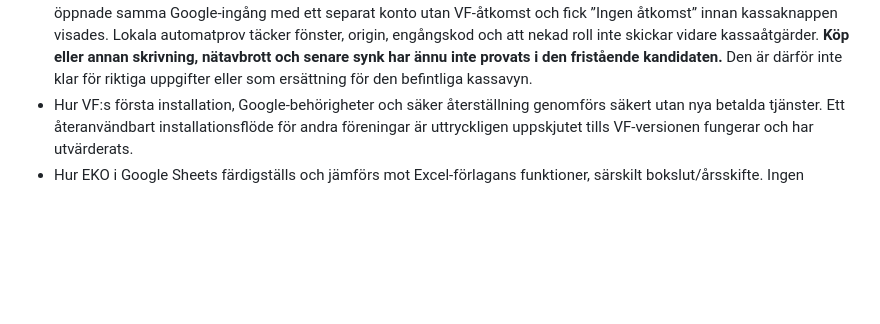
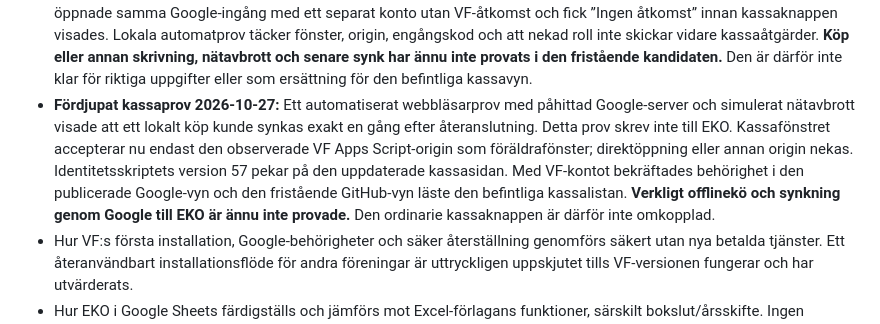
Before and after one commit to vagfolk/vf-app, a Markdown page: docs/BESLUT.md, the part around the change. Drawn GitHub-style; blank space fills up the shorter version.

Commit message:
Record cashier offline browser test and deployment status

```diff
--- a/docs/BESLUT.md
+++ b/docs/BESLUT.md
@@ -405,6 +405,7 @@ Detta avsnitt ersätter äldre, motstridiga kassa- och godkännandeförslag ovan
 - **Avgränsat GitHub-prov 2026-10-22/23:** Ett separat appskal utan köp- eller EKO-data finns på GitHub Pages under `public/offline-cash/`. Identitetsskriptets version 53 innehåller en särskild inbäddad testsida som kontrollerar `sales_manage` med den befintliga privata EKO-kedjan och skickar enbart ett ja/nej-svar till den exakta GitHub-origin som godkänts i koden. Med VF-kontot och styrelseroll visade den publicerade GitHub-sidan att Google bekräftade kassabehörigheten. Två lokala prov verifierar att fel origin/kopplingskod inte startar kontrollen och att profilsvar inte förs vidare. Ett andra riktigt konto har provats via denna GitHub-koppling men fick ännu inget uttryckligt rollbesked; se nästa punkt. I Codex inbyggda webbläsare gick ett lokalt offlineprov till webbläsarens eget anslutningsfel; ett senare kodprov upptäckte och rättade dessutom att service workern var bunden till GitHub-sökvägen. Två nya lokala prov verifierar cachebeteendet för GitHub- och lokal sökväg. **Användaren öppnade GitHub-provsidan i vanlig Chrome, kopplade från internet och rapporterade att sidan fortfarande visades efter omladdning.** Det verifierar offlineöppning av det statiska appskalet, inte offlineåtkomst till kassadata. Faktiskt köp under nätavbrott, återanslutning och synk via GitHub-sidan är ännu inte verifierade. Flytta inte den riktiga kassavyn eller använd riktiga data förrän dessa prov och behörighetsgränsen är klara.
 - **Fortsatt behörighetsprov 2026-10-23:** Ett separat Chrome-konto utan VF-åtkomst (`fl.linkan`) fick ingen kassadata på GitHub-provsidan, men Google-ramen gav inget uttryckligt rollbesked och sidan nådde sin tidsgräns. Identitetsskriptets version 54 flyttade den inbäddade testvägen före den vanliga profilspärren; VF-kontots positiva prov fungerade fortsatt, medan det andra kontot fortfarande fick tidsgräns. Detta visar att åtkomsten **stängs vid uteblivet svar**, men det är inte ett verifierat EKO-rollavslag genom just den inbäddade vägen. Provsidans text säger nu tydligt ”Ingen åtkomst” om Google inte bekräftar behörigheten. Den befintliga kassavyn kan fortsätta arbeta offline när den redan är öppen, men dess start hämtar först identitet och kassalista från Google; därför kan den inte säkert visa lokalt sparade kassor efter en helt ny offlineöppning. **Förslag att utreda:** låt den redan inloggade, överordnade Google-appvyn förmedla kassaanrop till ett separat GitHub-fönster; då behöver kassasidan inte förlita sig på en inbäddad Google-ram. Detta är ännu inte byggt eller provat. Kravet att en öppnad kassa ska kunna fortsätta och avslutas offline gäller fortfarande.
 - **Fristående kassafönster 2026-10-27:** Förslaget ovan har nu byggts som en separat kandidat utan att ersätta den befintliga kassaknappen på styrelsens Start. Google-skriptets version 56 öppnar `public/cash/` på GitHub Pages och förmedlar kassaanrop genom det redan inloggade Google-fönstret. Den privata servern kontrollerar fortfarande EKO-roll och förening vid varje åtgärd. VF-kontot fick ett positivt livebesked, och den fristående kassan läste både kassalistan och en tidigare testlogg via Google. En direktöppnad GitHub-sida utan Google-fönstret visade ingen kassadata. Användaren öppnade samma Google-ingång med ett separat konto utan VF-åtkomst och fick ”Ingen åtkomst” innan kassaknappen visades. Lokala automatprov täcker fönster, origin, engångskod och att nekad roll inte skickar vidare kassaåtgärder. **Köp eller annan skrivning, nätavbrott och senare synk har ännu inte provats i den fristående kandidaten.** Den är därför inte klar för riktiga uppgifter eller som ersättning för den befintliga kassavyn.
+- **Fördjupat kassaprov 2026-10-27:** Ett automatiserat webbläsarprov med påhittad Google-server och simulerat nätavbrott visade att ett lokalt köp kunde synkas exakt en gång efter återanslutning. Detta prov skrev inte till EKO. Kassafönstret accepterar nu endast den observerade VF Apps Script-origin som föräldrafönster; direktöppning eller annan origin nekas. Identitetsskriptets version 57 pekar på den uppdaterade kassasidan. Med VF-kontot bekräftades behörighet i den publicerade Google-vyn och den fristående GitHub-vyn läste den befintliga kassalistan. **Verkligt offlinekö och synkning genom Google till EKO är ännu inte provade.** Den ordinarie kassaknappen är därför inte omkopplad.
 - Hur VF:s första installation, Google-behörigheter och säker återställning genomförs säkert utan nya betalda tjänster. Ett återanvändbart installationsflöde för andra föreningar är uttryckligen uppskjutet tills VF-versionen fungerar och har utvärderats.
 - Hur EKO i Google Sheets färdigställs och jämförs mot Excel-förlagans funktioner, särskilt bokslut/årsskifte. Ingen automatisk Excel–Sheets-synk är beslutad.
 - Hur försäljningsgodkännande, offlinekö, separat logg och säker exakt-en-gång-överföring till EKO fungerar i verklig drift. Nuvarande test använder låtsasdata.
```
